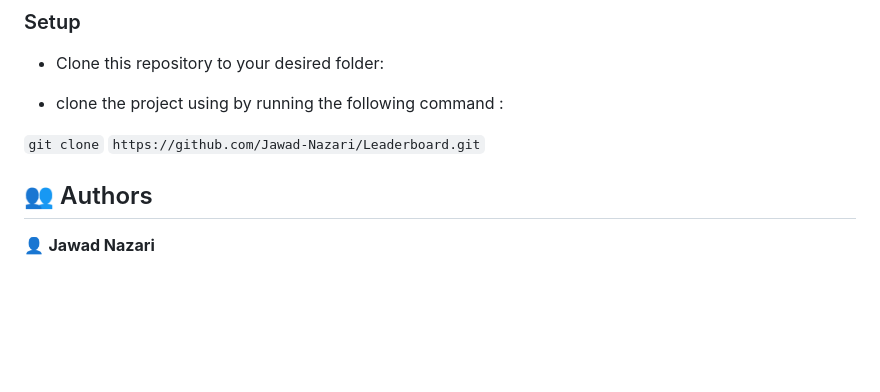
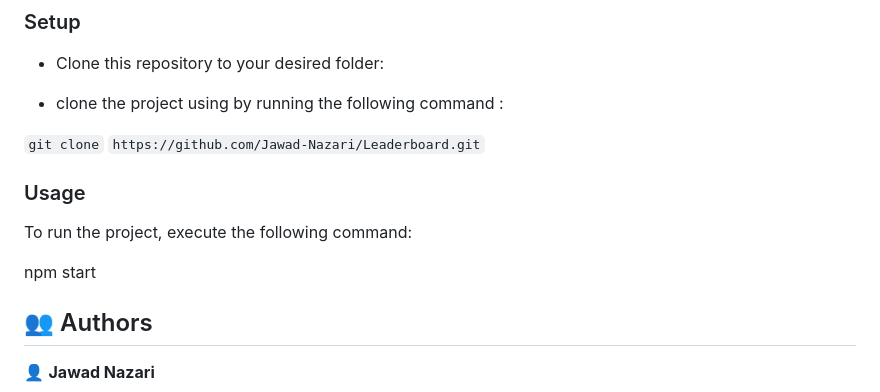
Before and after one commit to Jawad-Nazari/Leaderboard, a Markdown page: README.md, the part around the change. Drawn GitHub-style; blank space fills up the shorter version.

```diff
--- a/README.md
+++ b/README.md
@@ -76,7 +76,11 @@ In order to run this project you need:
 `git clone`
 `https://github.com/Jawad-Nazari/Leaderboard.git`
 
+### Usage
 
+To run the project, execute the following command:
+
+npm start
 
 <!-- AUTHORS -->
 
```
